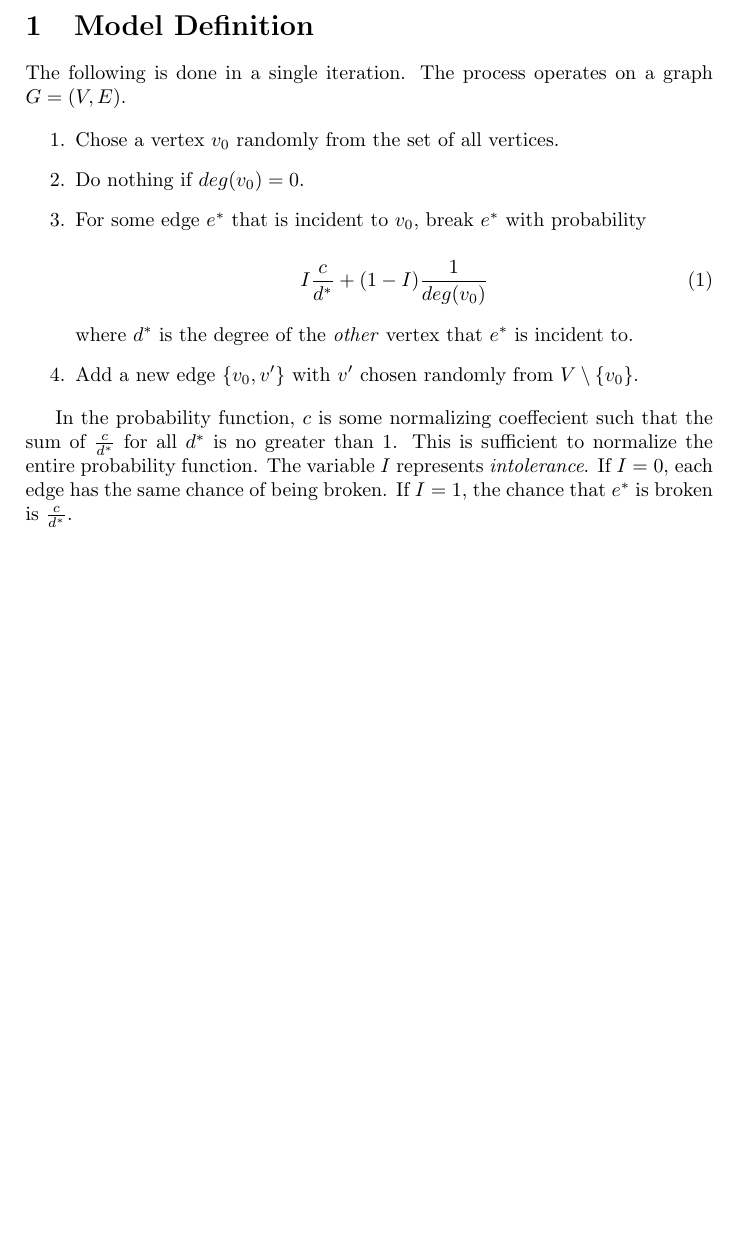
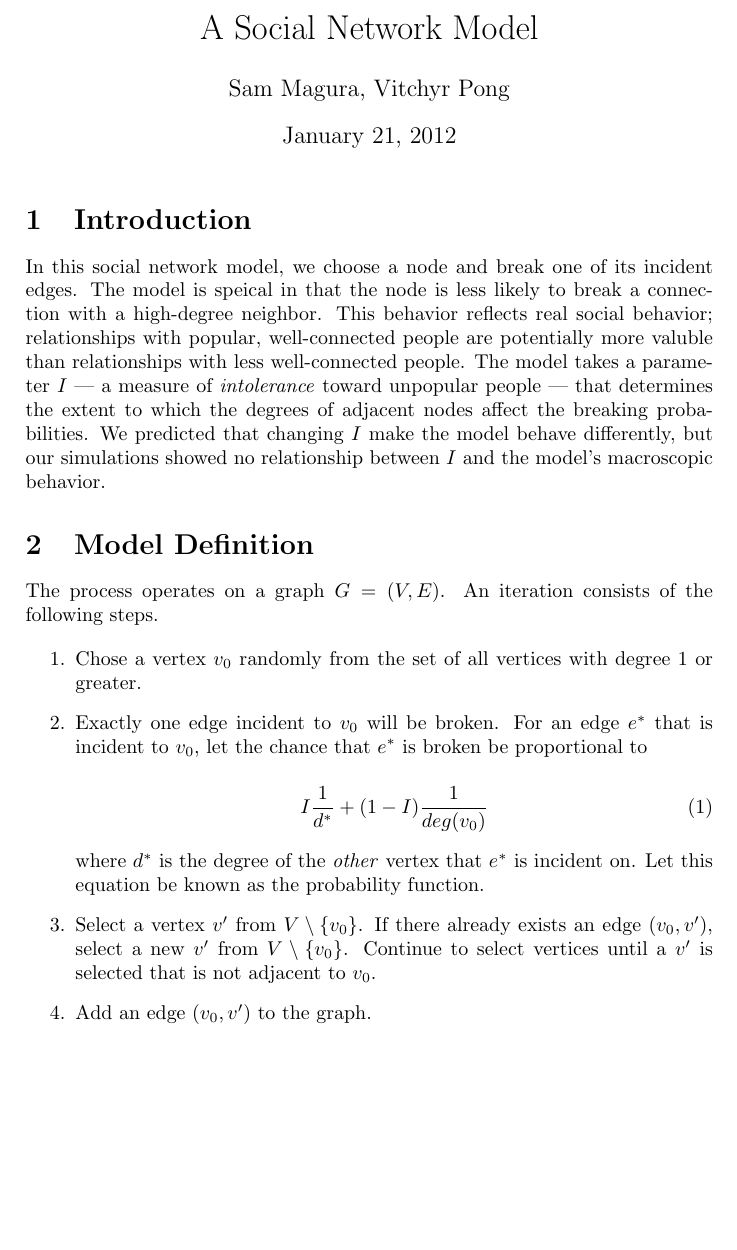
Before and after one commit to vitchyr/Research-in-Math, a LaTeX document (latex/I-model.tex): part of the page before the commit and part of page 1 of 2 after it, cut at the place of the change, the shorter picture padded with empty space. Compiled offline with pdfLaTeX.

Commit message:
Ok, this is the correct tex file

```diff
--- a/latex/I-model.tex
+++ b/latex/I-model.tex
@@ -1,28 +1,39 @@
 \documentclass[a4paper,10pt]{article}
 
+\usepackage{subfig}
+\usepackage{float}
+\usepackage{graphicx}
+
 %opening
-\title{}
-\author{}
+\title{A Social Network Model}
+\author{Sam Magura, Vitchyr Pong}
 
 \begin{document}
 
+\maketitle
+
+\section{Introduction}
+
+In this social network model, we choose a node and break one of its incident edges. The model is speical in that the node is less likely to break a connection with a high-degree neighbor. This behavior reflects real social behavior; relationships with popular, well-connected people are potentially more valuble than relationships with less well-connected people. The model takes a parameter $I$ --- a measure of \emph{intolerance} toward unpopular people --- that determines the extent to which the degrees of adjacent nodes affect the breaking probabilities. We predicted that changing $I$ make the model behave differently, but our simulations showed no relationship between $I$ and the model's macroscopic behavior.
+
 \section{Model Definition}
 
-The following is done in a single iteration. The process operates on a graph $G = (V, E)$.
+The process operates on a graph $G = (V, E)$. An iteration consists of the following steps.
 
 \begin{enumerate}
- \item Chose a vertex $v_0$ randomly from the set of all vertices.
- \item Do nothing if $deg(v_0) = 0$.
- \item For some edge $e^*$ that is incident to $v_0$, break $e^*$ with probability
+ \item Chose a vertex $v_0$ randomly from the set of all vertices with degree 1 or greater.
+ \item Exactly one edge incident to $v_0$ will be broken. For an edge $e^*$ that is incident to $v_0$, let the chance that $e^*$ is broken be proportional to
 
  \begin{equation}
-  I \frac{c}{d^*} + (1 - I)\frac{1}{deg(v_0)}
+\label{eqn:pr-function}
+  I \frac{1}{d^*} + (1 - I)\frac{1}{deg(v_0)}
  \end{equation}
 
-where $d^*$ is the degree of the \emph{other} vertex that $e^*$ is incident to.
+where $d^*$ is the degree of the \emph{other} vertex that $e^*$ is incident on. Let this equation be known as the probability function.
 
- \item Add a new edge $\{v_0, v'\}$ with $v'$ chosen randomly from $V \setminus \{v_0\}$.
+ \item Select a vertex $v'$ from $V \setminus \{v_0\}$. If there already exists an edge $(v_0, v')$, select a new $v'$ from $V \setminus \{v_0\}$. Continue to select vertices until a $v'$ is selected that is not adjacent to $v_0$.
+
+ \item Add an edge $(v_0, v')$ to the graph.
 
 \end{enumerate}
 
-In the probability function, $c$ is some normalizing coeffecient such that the sum of $\frac{c}{d^*}$ for all $d^*$ is no greater than 1. This is sufficient to normalize the entire probability function. The variable $I$ represents \emph{intolerance}. If $I = 0$, each edge has the same chance of being broken. If $I = 1$, the chance that $e^*$ is broken is $\frac{c}{d^*}$.
```
Also changed, not shown: latex/I-model.tex (13 more changed lines).
